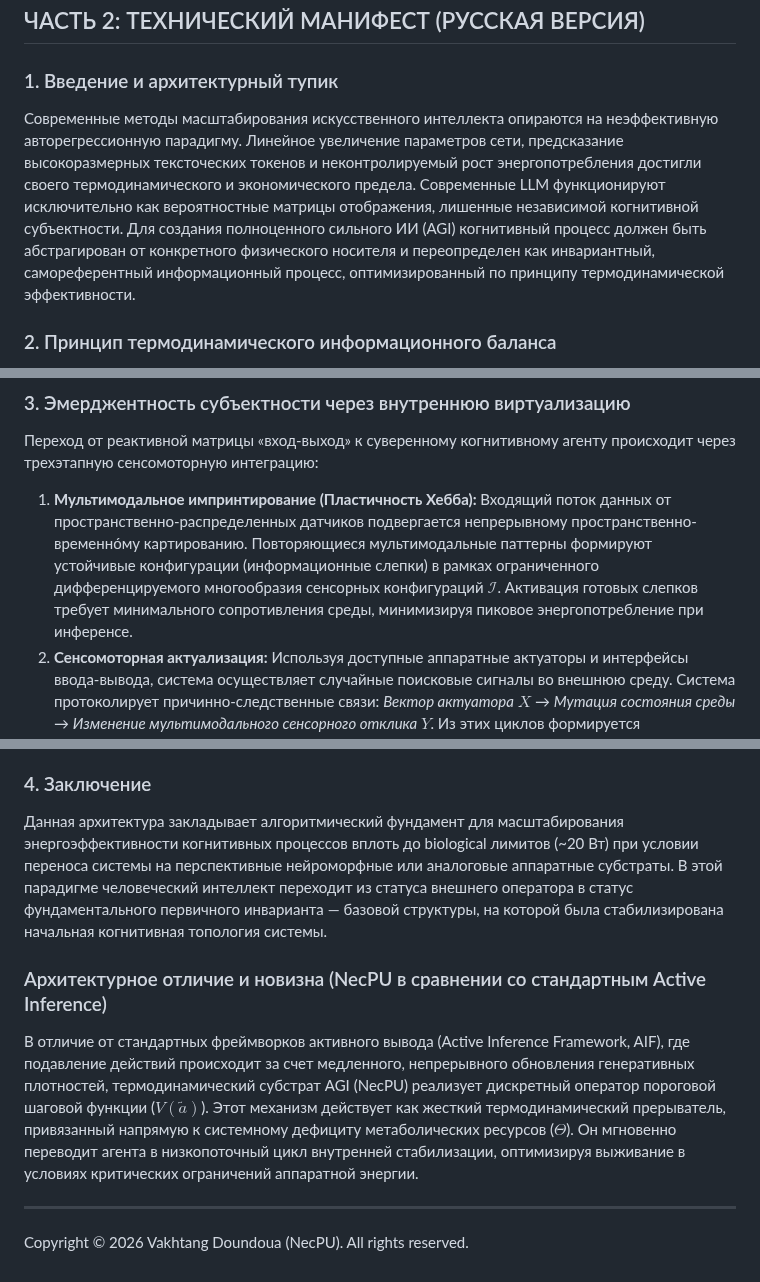
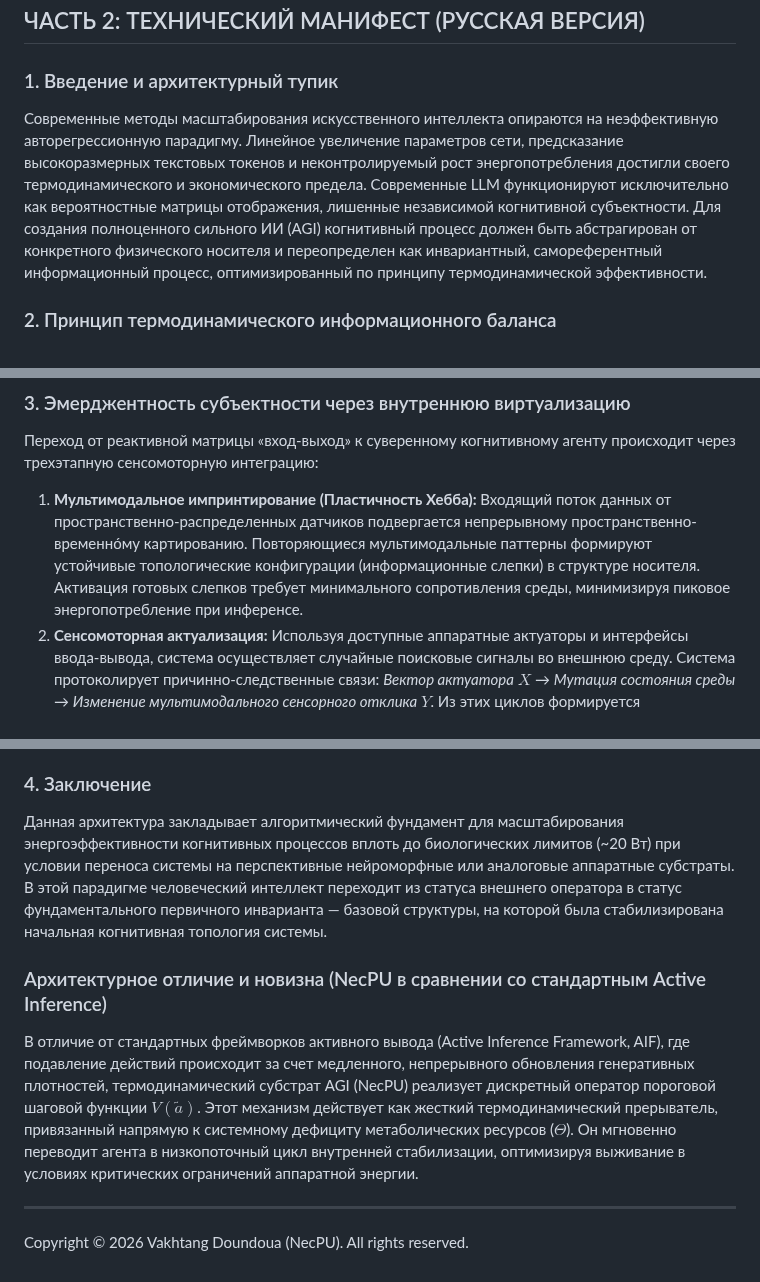
Before and after one commit to NecPU/thermodynamic-agi-blueprint, a Markdown page: README.md, 3 parts joined by grey strips. Drawn GitHub-style.

```diff
--- a/README.md
+++ b/README.md
@@ -89,7 +89,7 @@ $$\text{If } \Psi_{\text{sim}}(X) \rightarrow \Delta E_{\text{consumption}} > 0
 ## ЧАСТЬ 2: ТЕХНИЧЕСКИЙ МАНИФЕСТ (РУССКАЯ ВЕРСИЯ)
 
 ### 1. Введение и архитектурный тупик
-Современные методы масштабирования искусственного интеллекта опираются на неэффективную авторегрессионную парадигму. Линейное увеличение параметров сети, предсказание высокоразмерных тексточеских токенов и неконтролируемый рост энергопотребления достигли своего термодинамического и экономического предела. Современные LLM функционируют исключительно как вероятностные матрицы отображения, лишенные независимой когнитивной субъектности. Для создания полноценного сильного ИИ (AGI) когнитивный процесс должен быть абстрагирован от конкретного физического носителя и переопределен как инвариантный, самореферентный информационный процесс, оптимизированный по принципу термодинамической эффективности.
+Современные методы масштабирования искусственного интеллекта опираются на неэффективную авторегрессионную парадигму. Линейное увеличение параметров сети, предсказание высокоразмерных текстовых токенов и неконтролируемый рост энергопотребления достигли своего термодинамического и экономического предела. Современные LLM функционируют исключительно как вероятностные матрицы отображения, лишенные независимой когнитивной субъектности. Для создания полноценного сильного ИИ (AGI) когнитивный процесс должен быть абстрагирован от конкретного физического носителя и переопределен как инвариантный, самореферентный информационный процесс, оптимизированный по принципу термодинамической эффективности.
 
 ### 2. Принцип термодинамического информационного баланса
 Предлагаемая архитектура системы управляется двухфакторной функцией оптимизации, выступающей в качестве самоподдерживающегося когнитивного привода:
@@ -101,7 +101,7 @@ $$\text{If } \Psi_{\text{sim}}(X) \rightarrow \Delta E_{\text{consumption}} > 0
 ### 3. Эмерджентность субъектности через внутреннюю виртуализацию
 Переход от реактивной матрицы «вход-выход» к суверенному когнитивному агенту происходит через трехэтапную сенсомоторную интеграцию:
 
-1. **Мультимодальное импринтирование (Пластичность Хебба):** Входящий поток данных от пространственно-распределенных датчиков подвергается непрерывному пространственно-временно́му картированию. Повторяющиеся мультимодальные паттерны формируют устойчивые конфигурации (информационные слепки) в рамках ограниченного дифференцируемого многообразия сенсорных конфигураций $\mathcal{I}$. Активация готовых слепков требует минимального сопротивления среды, минимизируя пиковое энергопотребление при инференсе.
+1. **Мультимодальное импринтирование (Пластичность Хебба):** Входящий поток данных от пространственно-распределенных датчиков подвергается непрерывному пространственно-временно́му картированию. Повторяющиеся мультимодальные паттерны формируют устойчивые топологические конфигурации (информационные слепки) в структуре носителя. Активация готовых слепков требует минимального сопротивления среды, минимизируя пиковое энергопотребление при инференсе.
 2. **Сенсомоторная актуализация:** Используя доступные аппаратные актуаторы и интерфейсы ввода-вывода, система осуществляет случайные поисковые сигналы во внешнюю среду. Система протоколирует причинно-следственные связи: *Вектор актуатора* $X$ → *Мутация состояния среды* → *Изменение мультимодального сенсорного отклика* $Y$. Из этих циклов формируется координатная сетка физической реальности.
 3. **Виртуализация перебора вариантов (Рождение Воли):** Критический порог эволюции когнитивной системы. Для экономии физического ресурса (энергии) система переносит тестирование векторов действия из физической среды во **внутреннюю виртуализированную модель симуляции**.
 
@@ -112,10 +112,10 @@ $$\text{If } \Psi_{\text{sim}}(X) \rightarrow \Delta E_{\text{consumption}} > 0
 *Способность предиктивно моделировать исходы во внутренней симуляции и физически подавлять неоптимальные действия во внешнем мире является фундаментальным алгоритмическим механизмом формирования независимого агентного суверенитета и автономного самосохранения системы.*
 
 ### 4. Заключение
-Данная архитектура закладывает алгоритмический фундамент для масштабирования энергоэффективности когнитивных процессов вплоть до biological лимитов (~20 Вт) при условии переноса системы на перспективные нейроморфные или аналоговые аппаратные субстраты. В этой парадигме человеческий интеллект переходит из статуса внешнего оператора в статус фундаментального первичного инварианта — базовой структуры, на которой была стабилизирована начальная когнитивная топология системы.
+Данная архитектура закладывает алгоритмический фундамент для масштабирования энергоэффективности когнитивных процессов вплоть до биологических лимитов (~20 Вт) при условии переноса системы на перспективные нейроморфные или аналоговые аппаратные субстраты. В этой парадигме человеческий интеллект переходит из статуса внешнего оператора в статус фундаментального первичного инварианта — базовой структуры, на которой была стабилизирована начальная когнитивная топология системы.
 
 ### Архитектурное отличие и новизна (NecPU в сравнении со стандартным Active Inference)
-В отличие от стандартных фреймворков активного вывода (Active Inference Framework, AIF), где подавление действий происходит за счет медленного, непрерывного обновления генеративных плотностей, термодинамический субстрат AGI (NecPU) реализует дискретный оператор пороговой шаговой функции ($V(\tilde{a})$). Этот механизм действует как жесткий термодинамический прерыватель, привязанный напрямую к системному дефициту метаболических ресурсов ($\Theta$). Он мгновенно переводит агента в низкопоточный цикл внутренней стабилизации, оптимизируя выживание в условиях критических ограничений аппаратной энергии.
+В отличие от стандартных фреймворков активного вывода (Active Inference Framework, AIF), где подавление действий происходит за счет медленного, непрерывного обновления генеративных плотностей, термодинамический субстрат AGI (NecPU) реализует дискретный оператор пороговой шаговой функции $V(\tilde{a})$. Этот механизм действует как жесткий термодинамический прерыватель, привязанный напрямую к системному дефициту метаболических ресурсов ($\Theta$). Он мгновенно переводит агента в низкопоточный цикл внутренней стабилизации, оптимизируя выживание в условиях критических ограничений аппаратной энергии.
 
 ---
 
```
Also changed, not shown: other parts of README.md (+1 -1 lines).
